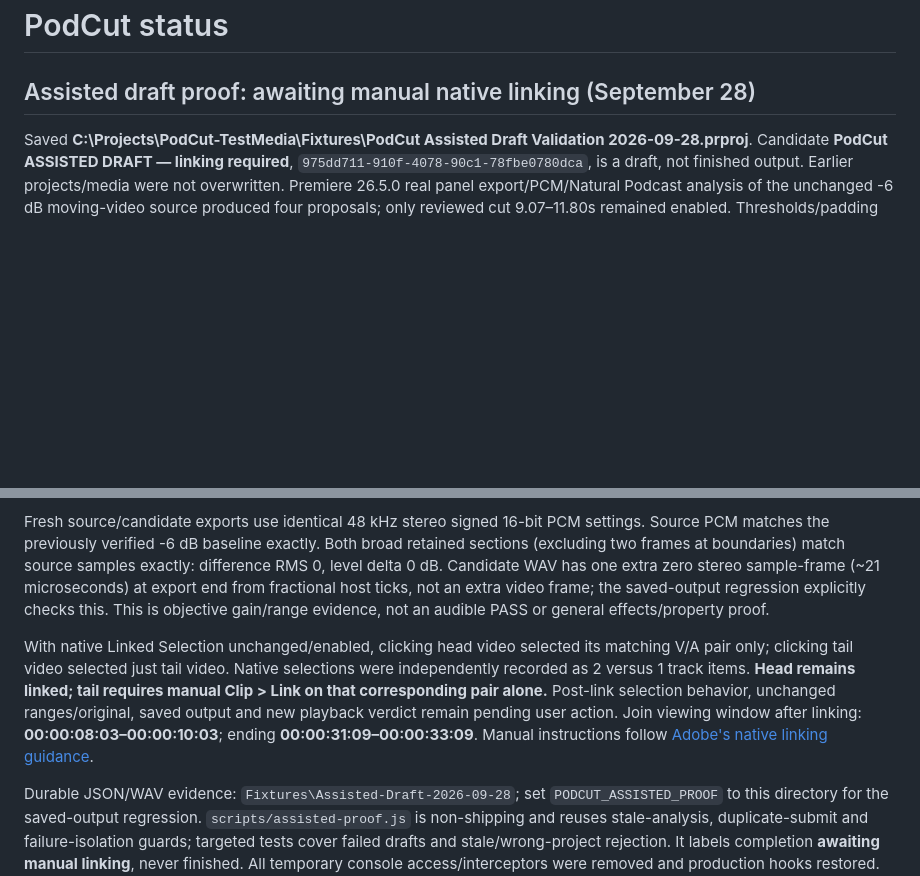
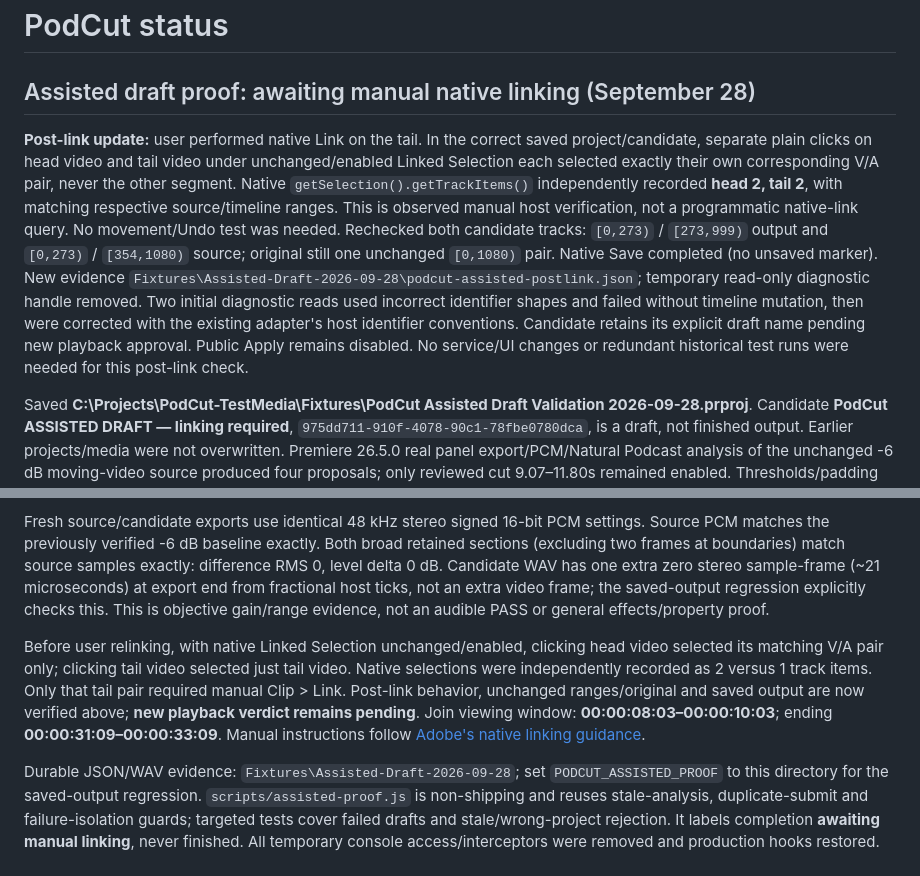
Before and after one commit to RayyanShehran/PodCut, a Markdown page: docs/STATUS.md, 2 parts joined by grey strips. Rendered like a GitHub page; blank space fills up the shorter version.

Commit message:
Record native post-link verification of assisted candidate

```diff
--- a/docs/STATUS.md
+++ b/docs/STATUS.md
@@ -1,6 +1,8 @@
 # PodCut status
 
 ## Assisted draft proof: awaiting manual native linking (September 28)
+
+**Post-link update:** user performed native Link on the tail. In the correct saved project/candidate, separate plain clicks on head video and tail video under unchanged/enabled Linked Selection each selected exactly their own corresponding V/A pair, never the other segment. Native `getSelection().getTrackItems()` independently recorded **head 2, tail 2**, with matching respective source/timeline ranges. This is observed manual host verification, not a programmatic native-link query. No movement/Undo test was needed. Rechecked both candidate tracks: `[0,273)` / `[273,999)` output and `[0,273)` / `[354,1080)` source; original still one unchanged `[0,1080)` pair. Native Save completed (no unsaved marker). New evidence `Fixtures\Assisted-Draft-2026-09-28\podcut-assisted-postlink.json`; temporary read-only diagnostic handle removed. Two initial diagnostic reads used incorrect identifier shapes and failed without timeline mutation, then were corrected with the existing adapter's host identifier conventions. Candidate retains its explicit draft name pending new playback approval. Public Apply remains disabled. No service/UI changes or redundant historical test runs were needed for this post-link check.
 
 Saved **C:\Projects\PodCut-TestMedia\Fixtures\PodCut Assisted Draft Validation 2026-09-28.prproj**. Candidate **PodCut ASSISTED DRAFT — linking required**, `975dd711-910f-4078-90c1-78fbe0780dca`, is a draft, not finished output. Earlier projects/media were not overwritten. Premiere 26.5.0 real panel export/PCM/Natural Podcast analysis of the unchanged -6 dB moving-video source produced four proposals; only reviewed cut 9.07–11.80s remained enabled. Thresholds/padding were unchanged. The isolated development route used the existing guarded service with whole-sequence duplication, explicit track-item clones and separate trims/moves; no bare-source reconstruction or native Link automation.
 
@@ -8,7 +10,7 @@ Frame plan at 30 fps removes `[273,354)` and retains source `[0,273)`, `[354,108
 
 Fresh source/candidate exports use identical 48 kHz stereo signed 16-bit PCM settings. Source PCM matches the previously verified -6 dB baseline exactly. Both broad retained sections (excluding two frames at boundaries) match source samples exactly: difference RMS 0, level delta 0 dB. Candidate WAV has one extra zero stereo sample-frame (~21 microseconds) at export end from fractional host ticks, not an extra video frame; the saved-output regression explicitly checks this. This is objective gain/range evidence, not an audible PASS or general effects/property proof.
 
-With native Linked Selection unchanged/enabled, clicking head video selected its matching V/A pair only; clicking tail video selected just tail video. Native selections were independently recorded as 2 versus 1 track items. **Head remains linked; tail requires manual Clip > Link on that corresponding pair alone.** Post-link selection behavior, unchanged ranges/original, saved output and new playback verdict remain pending user action. Join viewing window after linking: **00:00:08:03–00:00:10:03**; ending **00:00:31:09–00:00:33:09**. Manual instructions follow [Adobe's native linking guidance](https://helpx.adobe.com/premiere/desktop/add-audio-effects/basic-audio-editing/link-audio-and-video-clips.html).
+Before user relinking, with native Linked Selection unchanged/enabled, clicking head video selected its matching V/A pair only; clicking tail video selected just tail video. Native selections were independently recorded as 2 versus 1 track items. Only that tail pair required manual Clip > Link. Post-link behavior, unchanged ranges/original and saved output are now verified above; **new playback verdict remains pending**. Join viewing window: **00:00:08:03–00:00:10:03**; ending **00:00:31:09–00:00:33:09**. Manual instructions follow [Adobe's native linking guidance](https://helpx.adobe.com/premiere/desktop/add-audio-effects/basic-audio-editing/link-audio-and-video-clips.html).
 
 Durable JSON/WAV evidence: `Fixtures\Assisted-Draft-2026-09-28`; set `PODCUT_ASSISTED_PROOF` to this directory for the saved-output regression. `scripts/assisted-proof.js` is non-shipping and reuses stale-analysis, duplicate-submit and failure-isolation guards; targeted tests cover failed drafts and stale/wrong-project rejection. It labels completion **awaiting manual linking**, never finished. All temporary console access/interceptors were removed and production hooks restored. Source/build/loaded-panel public Apply remain disabled; adapter is absent from production build. No assisted public UI was added.
 
```
